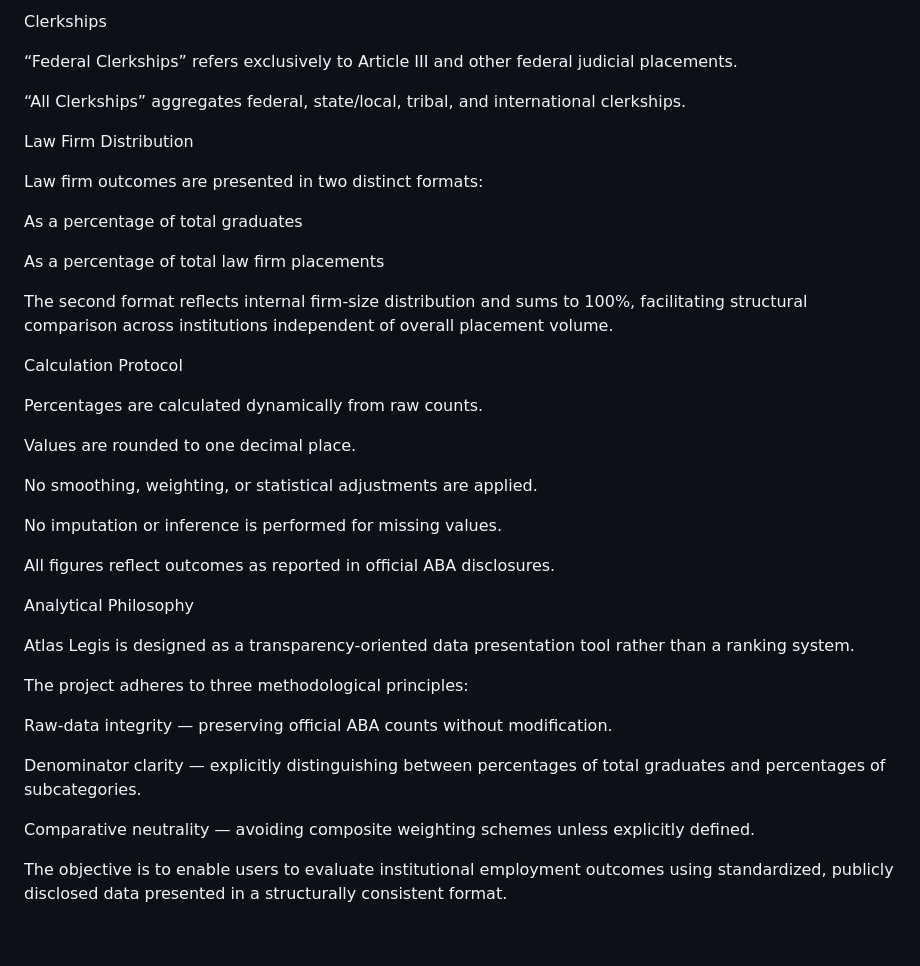
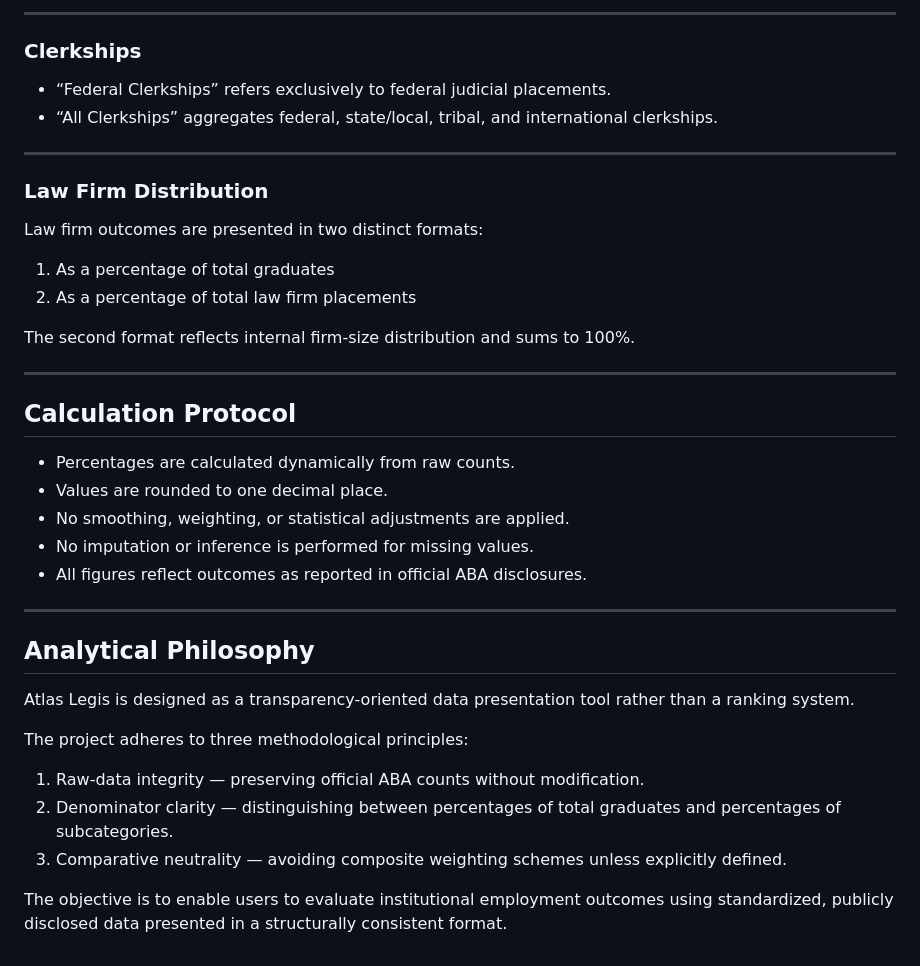
Before and after one commit to HodagStack/Atlas-Legis, a Markdown page: EMPLOYMENT_DATA_METHODOLOGY.md, the part around one of its changes. GitHub-like rendering.

```diff
--- a/EMPLOYMENT_DATA_METHODOLOGY.md
+++ b/EMPLOYMENT_DATA_METHODOLOGY.md
@@ -76,42 +62,42 @@ Total Graduates
 
-Clerkships
+---
 
-“Federal Clerkships” refers exclusively to Article III and other federal judicial placements.
+### Clerkships
 
-“All Clerkships” aggregates federal, state/local, tribal, and international clerkships.
+- “Federal Clerkships” refers exclusively to federal judicial placements.
+- “All Clerkships” aggregates federal, state/local, tribal, and international clerkships.
 
-Law Firm Distribution
+---
+
+### Law Firm Distribution
 
 Law firm outcomes are presented in two distinct formats:
 
-As a percentage of total graduates
+1. As a percentage of total graduates
+2. As a percentage of total law firm placements
 
-As a percentage of total law firm placements
+The second format reflects internal firm-size distribution and sums to 100%.
 
-The second format reflects internal firm-size distribution and sums to 100%, facilitating structural comparison across institutions independent of overall placement volume.
+---
 
-Calculation Protocol
+## Calculation Protocol
 
-Percentages are calculated dynamically from raw counts.
+- Percentages are calculated dynamically from raw counts.
+- Values are rounded to one decimal place.
+- No smoothing, weighting, or statistical adjustments are applied.
+- No imputation or inference is performed for missing values.
+- All figures reflect outcomes as reported in official ABA disclosures.
 
-Values are rounded to one decimal place.
+---
 
-No smoothing, weighting, or statistical adjustments are applied.
-
-No imputation or inference is performed for missing values.
-
-All figures reflect outcomes as reported in official ABA disclosures.
-
-Analytical Philosophy
+## Analytical Philosophy
 
 Atlas Legis is designed as a transparency-oriented data presentation tool rather than a ranking system.
 
 The project adheres to three methodological principles:
 
-Raw-data integrity — preserving official ABA counts without modification.
-
-Denominator clarity — explicitly distinguishing between percentages of total graduates and percentages of subcategories.
-
-Comparative neutrality — avoiding composite weighting schemes unless explicitly defined.
+1. Raw-data integrity — preserving official ABA counts without modification.
+2. Denominator clarity — distinguishing between percentages of total graduates and percentages of subcategories.
+3. Comparative neutrality — avoiding composite weighting schemes unless explicitly defined.
 
 The objective is to enable users to evaluate institutional employment outcomes using standardized, publicly disclosed data presented in a structurally consistent format.
```
Also changed, not shown: other parts of EMPLOYMENT_DATA_METHODOLOGY.md (+31 -45 lines).
